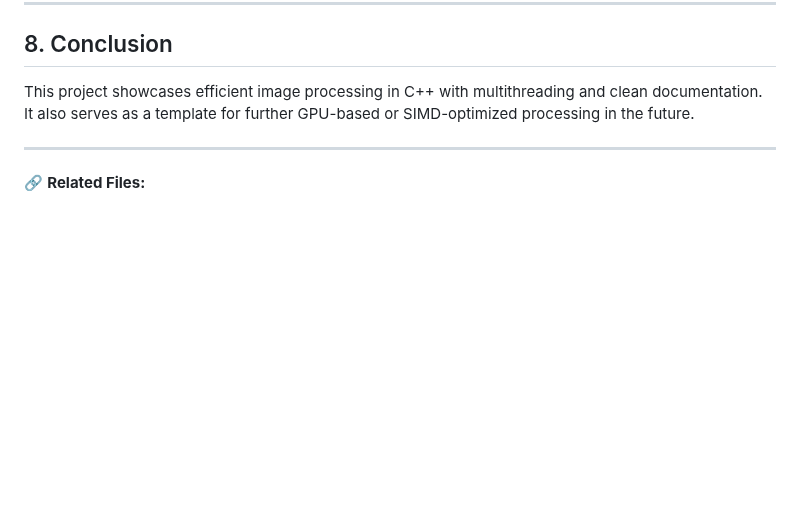
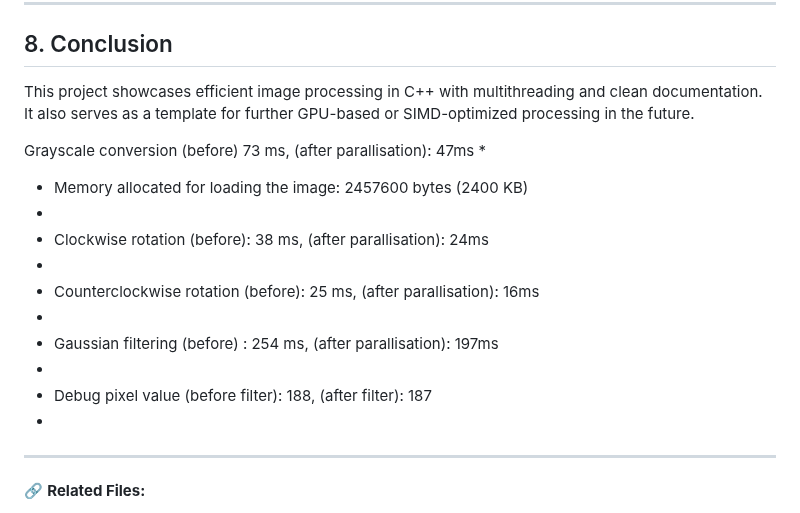
Before and after one commit to mokobiajane/Lab1, a Markdown page: report.md, the part around the change. GitHub-like rendering; blank space fills up the shorter version.

Commit message:
added comparson in conclusion

```diff
--- a/report.md
+++ b/report.md
@@ -145,6 +145,19 @@ RECURSIVE = YES
 
 This project showcases efficient image processing in C++ with multithreading and clean documentation. It also serves as a template for further GPU-based or SIMD-optimized processing in the future.
 
+Grayscale conversion (before) 73 ms, (after parallisation): 47ms
+ *
+ * Memory allocated for loading the image: 2457600 bytes (2400 KB)
+ *
+ * Clockwise rotation (before): 38 ms, (after parallisation): 24ms
+ *
+ * Counterclockwise rotation (before): 25 ms, (after parallisation): 16ms
+ *
+ * Gaussian filtering (before) : 254 ms, (after parallisation): 197ms
+ *
+ * Debug pixel value (before filter): 188, (after filter): 187
+ *
+
 ---
 
 🔗 **Related Files:**
```
